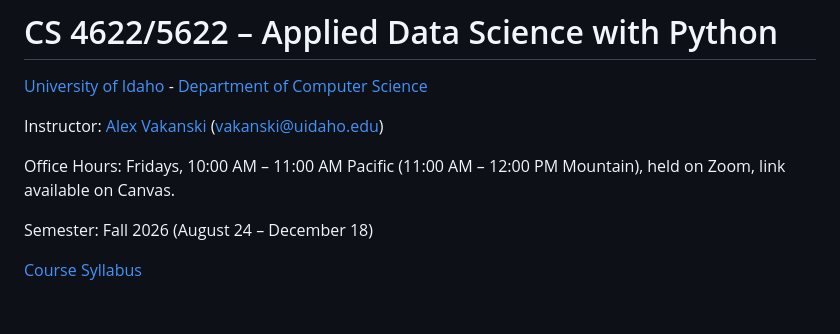
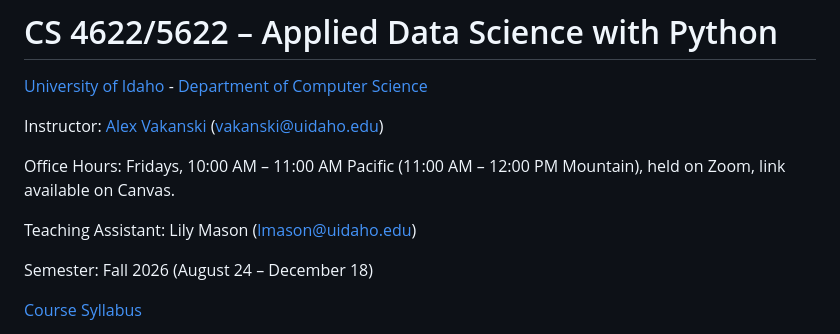
Before and after one commit to avakanski/Fall-2026-Applied-Data-Science-with-Python, a Markdown page: README.md, the part around the change. GitHub-like rendering; blank space fills up the shorter version.

Commit message:
Add teaching assistant information to README

```diff
--- a/README.md
+++ b/README.md
@@ -5,6 +5,8 @@
 Instructor: [Alex Vakanski](https://www.idahofallshighered.org/vakanski/) (vakanski@uidaho.edu)
 
 Office Hours: Fridays, 10:00 AM – 11:00 AM Pacific (11:00 AM – 12:00 PM Mountain), held on Zoom, link available on Canvas.
+
+Teaching Assistant: Lily Mason (lmason@uidaho.edu)
 
 Semester: Fall 2026 (August 24 – December 18)
 
```
